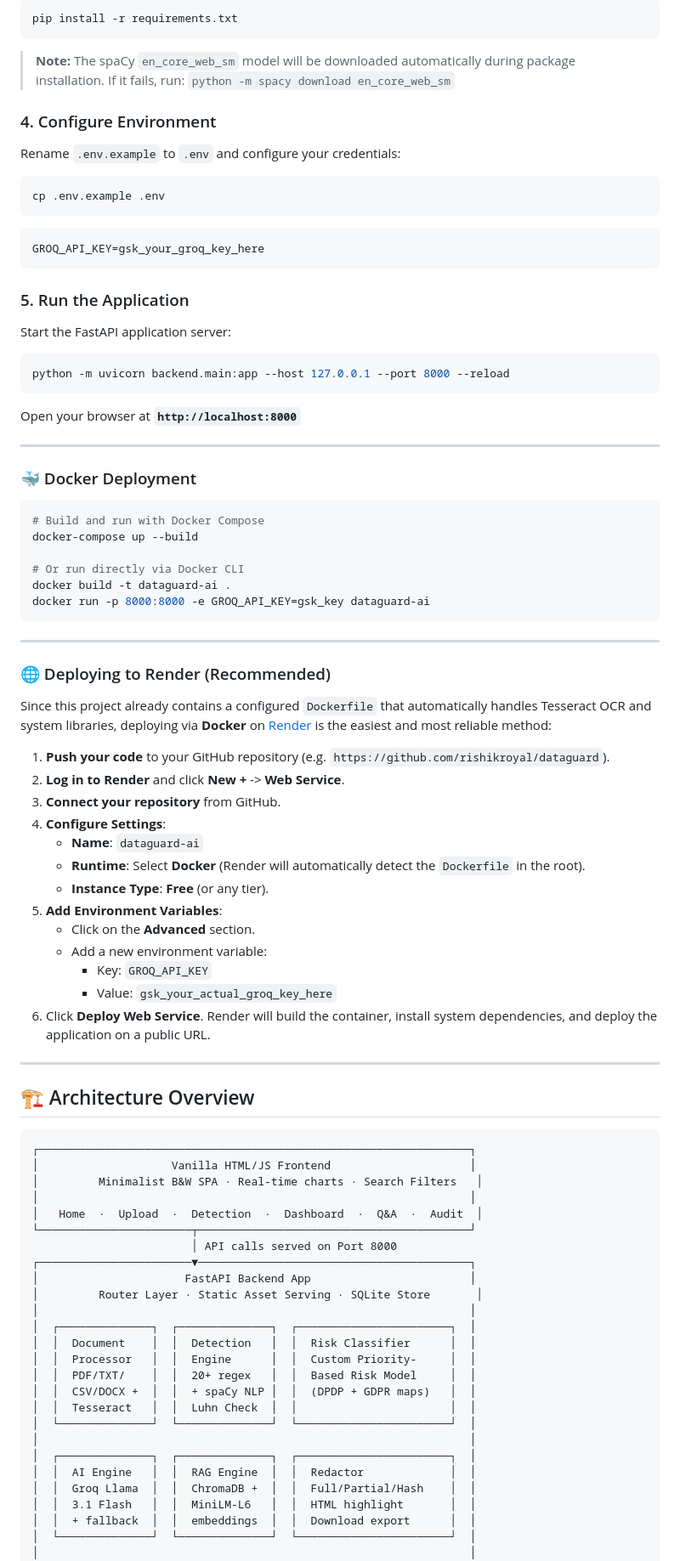
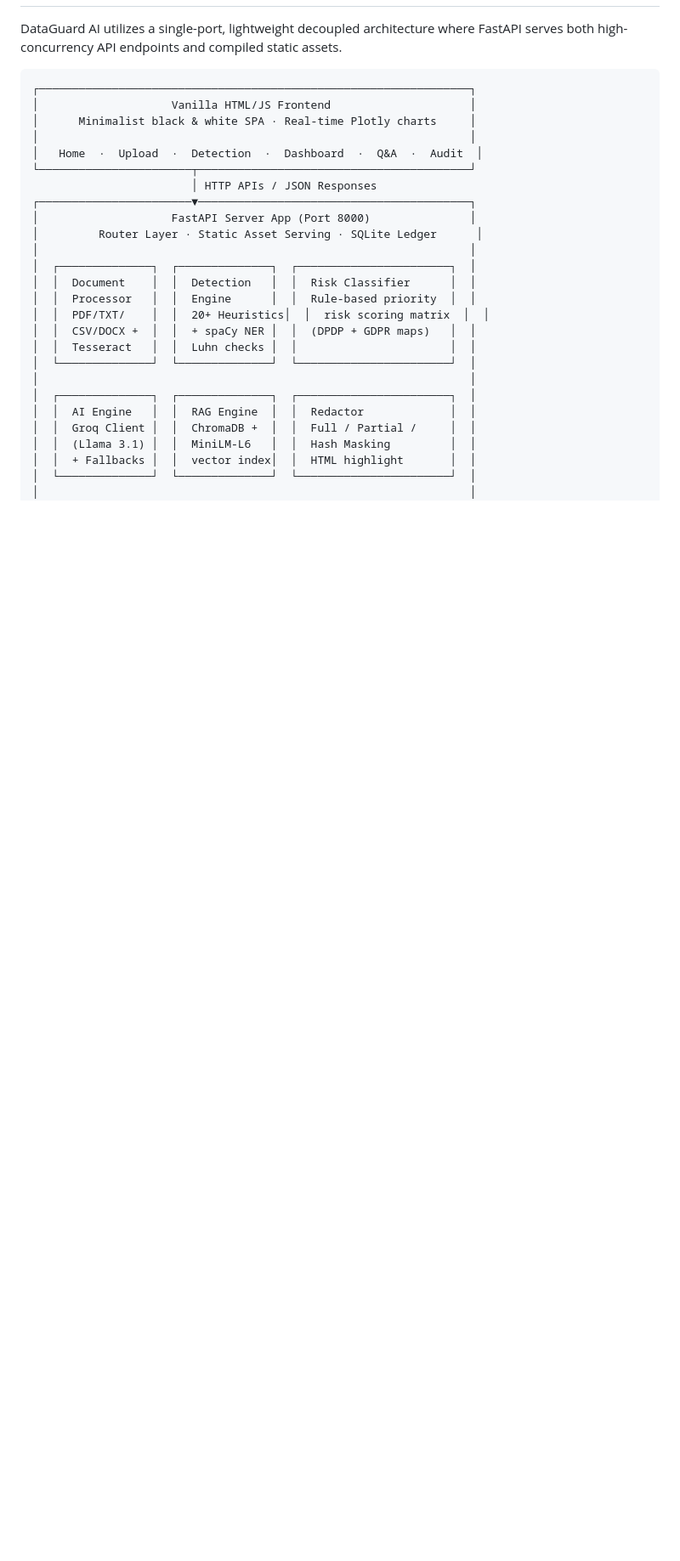
Before and after one commit to rishikroyal/dataguard, a Markdown page: README.md, the part around one of its changes. Shown at 85% size. Rendered like a GitHub page; blank space fills up the shorter version.

Commit message:
docs: create recruiter-focused README with all required compliance, architecture, and deployment information

````diff
--- a/README.md
+++ b/README.md
@@ -77,93 +19,30 @@ source venv/bin/activate
-```bash
-pip install -r requirements.txt
-```
-
-> **Note:** The spaCy `en_core_web_sm` model will be downloaded automatically during package installation. If it fails, run: `python -m spacy download en_core_web_sm`
-
-### 4. Configure Environment
-
-Rename `.env.example` to `.env` and configure your credentials:
-
-```bash
-cp .env.example .env
-```
-
-```env
-GROQ_API_KEY=gsk_your_groq_key_here
-```
-
-### 5. Run the Application
-
-Start the FastAPI application server:
-
-```bash
-python -m uvicorn backend.main:app --host 127.0.0.1 --port 8000 --reload
-```
-
-Open your browser at **`http://localhost:8000`**
-
----
-
-### 🐳 Docker Deployment
-
-```bash
-# Build and run with Docker Compose
-docker-compose up --build
-
-# Or run directly via Docker CLI
-docker build -t dataguard-ai .
-docker run -p 8000:8000 -e GROQ_API_KEY=gsk_key dataguard-ai
-```
-
----
-
-### 🌐 Deploying to Render (Recommended)
-
-Since this project already contains a configured `Dockerfile` that automatically handles Tesseract OCR and system libraries, deploying via **Docker** on [Render](https://render.com/) is the easiest and most reliable method:
-
-1. **Push your code** to your GitHub repository (e.g. `https://github.com/rishikroyal/dataguard`).
-2. **Log in to Render** and click **New +** -> **Web Service**.
-3. **Connect your repository** from GitHub.
-4. **Configure Settings**:
-   * **Name**: `dataguard-ai`
-   * **Runtime**: Select **Docker** (Render will automatically detect the `Dockerfile` in the root).
-   * **Instance Type**: **Free** (or any tier).
-5. **Add Environment Variables**:
-   * Click on the **Advanced** section.
-   * Add a new environment variable:
-     * Key: `GROQ_API_KEY`
-     * Value: `gsk_your_actual_groq_key_here`
-6. Click **Deploy Web Service**. Render will build the container, install system dependencies, and deploy the application on a public URL.
-
----
-
-## 🏗️ Architecture Overview
+DataGuard AI utilizes a single-port, lightweight decoupled architecture where FastAPI serves both high-concurrency API endpoints and compiled static assets.
 
 ```
 ┌─────────────────────────────────────────────────────────────────┐
 │                    Vanilla HTML/JS Frontend                     │
-│         Minimalist B&W SPA · Real-time charts · Search Filters   │
+│      Minimalist black & white SPA · Real-time Plotly charts     │
 │                                                                 │
 │   Home  ·  Upload  ·  Detection  ·  Dashboard  ·  Q&A  ·  Audit  │
 └───────────────────────┬─────────────────────────────────────────┘
-                        │ API calls served on Port 8000
+                        │ HTTP APIs / JSON Responses
 ┌───────────────────────▼─────────────────────────────────────────┐
-│                      FastAPI Backend App                        │
-│         Router Layer · Static Asset Serving · SQLite Store       │
+│                    FastAPI Server App (Port 8000)               │
+│         Router Layer · Static Asset Serving · SQLite Ledger      │
 │                                                                 │
 │  ┌──────────────┐  ┌──────────────┐  ┌───────────────────────┐  │
 │  │  Document    │  │  Detection   │  │  Risk Classifier      │  │
-│  │  Processor   │  │  Engine      │  │  Custom Priority-     │  │
-│  │  PDF/TXT/    │  │  20+ regex   │  │  Based Risk Model     │  │
-│  │  CSV/DOCX +  │  │  + spaCy NLP │  │  (DPDP + GDPR maps)   │  │
-│  │  Tesseract   │  │  Luhn Check  │  │                       │  │
+│  │  Processor   │  │  Engine      │  │  Rule-based priority  │  │
+│  │  PDF/TXT/    │  │  20+ Heuristics│  │  risk scoring matrix  │  │
+│  │  CSV/DOCX +  │  │  + spaCy NER │  │  (DPDP + GDPR maps)   │  │
+│  │  Tesseract   │  │  Luhn checks │  │                       │  │
 │  └──────────────┘  └──────────────┘  └───────────────────────┘  │
 │                                                                 │
 │  ┌──────────────┐  ┌──────────────┐  ┌───────────────────────┐  │
 │  │  AI Engine   │  │  RAG Engine  │  │  Redactor             │  │
-│  │  Groq Llama  │  │  ChromaDB +  │  │  Full/Partial/Hash    │  │
-│  │  3.1 Flash   │  │  MiniLM-L6   │  │  HTML highlight       │  │
-│  │  + fallback  │  │  embeddings  │  │  Download export      │  │
+│  │  Groq Client │  │  ChromaDB +  │  │  Full / Partial /     │  │
+│  │  (Llama 3.1) │  │  MiniLM-L6   │  │  Hash Masking         │  │
+│  │  + Fallbacks │  │  vector index│  │  HTML highlight       │  │
 │  └──────────────┘  └──────────────┘  └───────────────────────┘  │
 │                                                                 │
 │  ┌──────────────┐  ┌────────────────────────────────────────┐    │
````
Also changed, not shown: other parts of README.md (+102 -96 lines).
